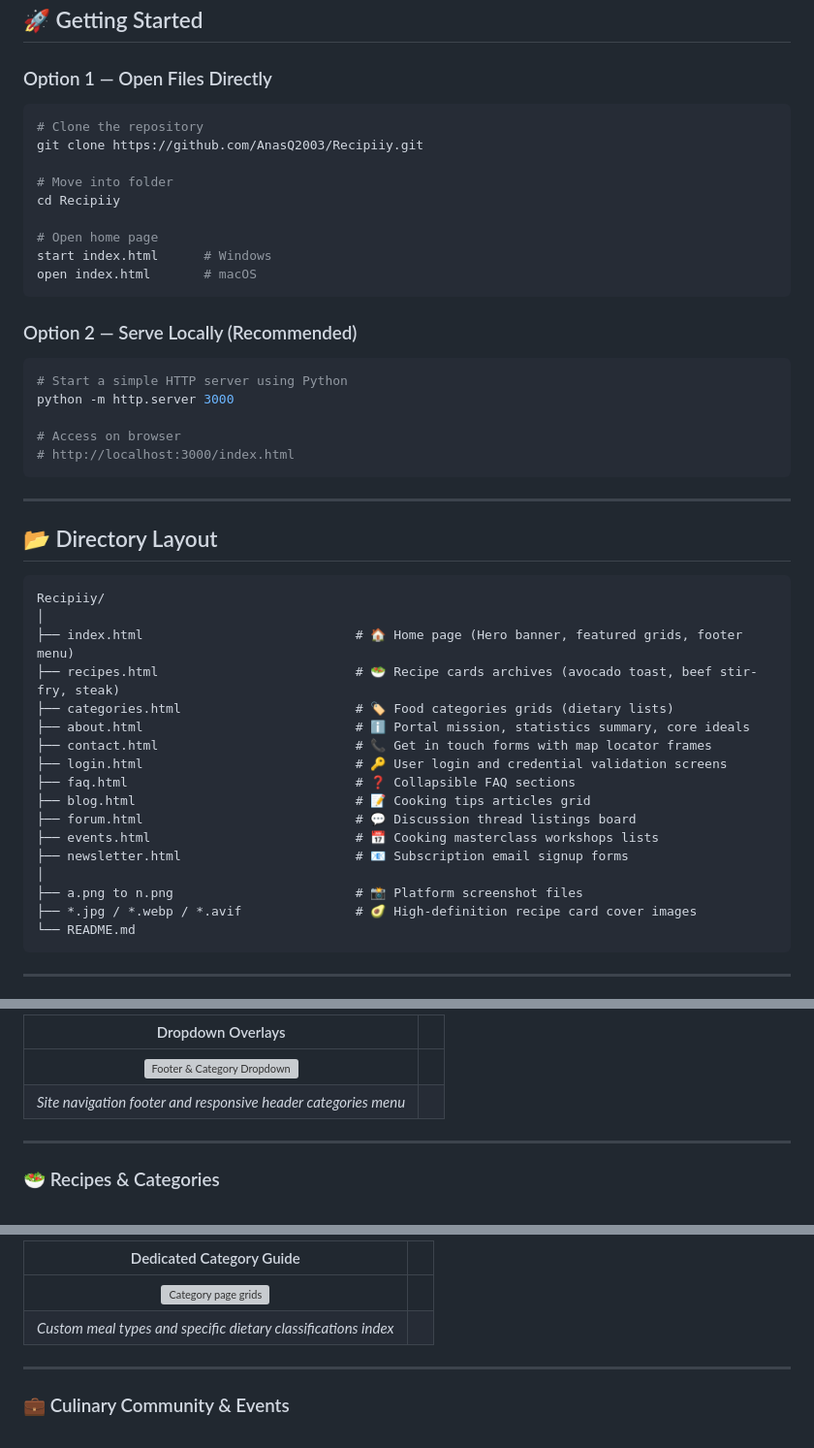
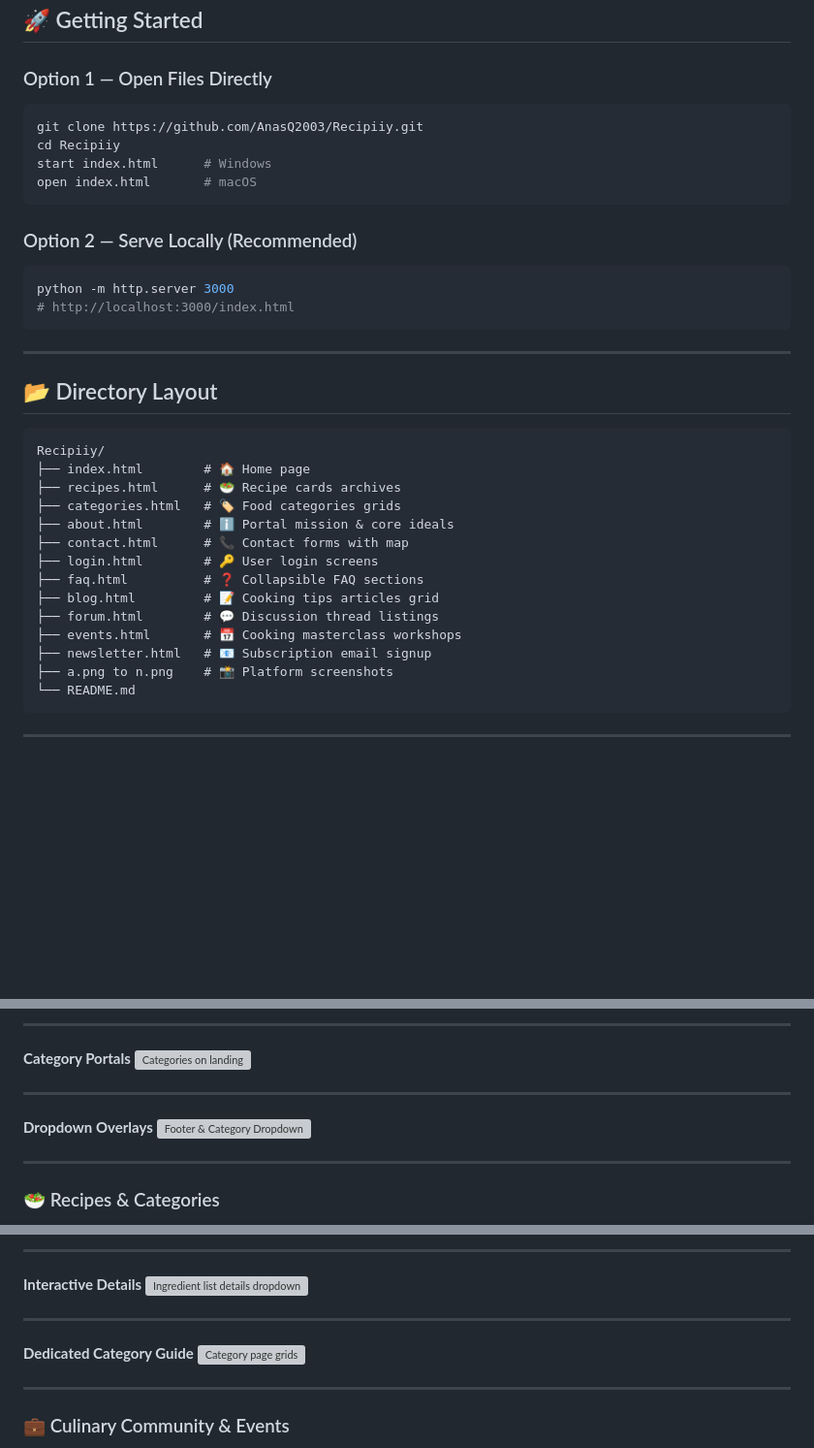
Before and after one commit to AnasQ2003/Recipiiy, a Markdown page: README.md, 3 parts joined by grey strips. Shown at 97% size. Drawn GitHub-style; blank space fills up the shorter version; grey boxes are pictures that could not be loaded.

Commit message:
docs: single-column screenshots and live demo link

````diff
--- a/README.md
+++ b/README.md
@@ -49,23 +53,15 @@ Recipiiy is designed as a modular **multi-page static platform** with zero backe
 
 ### Option 1 — Open Files Directly
 ```bash
-# Clone the repository
 git clone https://github.com/AnasQ2003/Recipiiy.git
-
-# Move into folder
 cd Recipiiy
-
-# Open home page
 start index.html      # Windows
 open index.html       # macOS
 ```
 
 ### Option 2 — Serve Locally (Recommended)
 ```bash
-# Start a simple HTTP server using Python
 python -m http.server 3000
-
-# Access on browser
 # http://localhost:3000/index.html
 ```
 
@@ -75,21 +71,18 @@ python -m http.server 3000
 
 ```
 Recipiiy/
-│
-├── index.html                            # 🏠 Home page (Hero banner, featured grids, footer menu)
-├── recipes.html                          # 🥗 Recipe cards archives (avocado toast, beef stir-fry, steak)
-├── categories.html                       # 🏷️ Food categories grids (dietary lists)
-├── about.html                            # ℹ️ Portal mission, statistics summary, core ideals
-├── contact.html                          # 📞 Get in touch forms with map locator frames
-├── login.html                            # 🔑 User login and credential validation screens
-├── faq.html                              # ❓ Collapsible FAQ sections
-├── blog.html                             # 📝 Cooking tips articles grid
-├── forum.html                            # 💬 Discussion thread listings board
-├── events.html                           # 📅 Cooking masterclass workshops lists
-├── newsletter.html                       # 📧 Subscription email signup forms
-│
-├── a.png to n.png                        # 📸 Platform screenshot files
-├── *.jpg / *.webp / *.avif               # 🥑 High-definition recipe card cover images
+├── index.html        # 🏠 Home page
+├── recipes.html      # 🥗 Recipe cards archives
+├── categories.html   # 🏷️ Food categories grids
+├── about.html        # ℹ️ Portal mission & core ideals
+├── contact.html      # 📞 Contact forms with map
+├── login.html        # 🔑 User login screens
+├── faq.html          # ❓ Collapsible FAQ sections
+├── blog.html         # 📝 Cooking tips articles grid
+├── forum.html        # 💬 Discussion thread listings
+├── events.html       # 📅 Cooking masterclass workshops
+├── newsletter.html   # 📧 Subscription email signup
+├── a.png to n.png    # 📸 Platform screenshots
 └── README.md
 ```
 
@@ -106,8 +97,13 @@ Recipiiy/
 
-| Dropdown Overlays | |
-|:-:|:-:|
-| ![Footer & Category Dropdown](c.png) | |
-| *Site navigation footer and responsive header categories menu* | |
+---
+
+**Category Portals**
+![Categories on landing](https://raw.githubusercontent.com/AnasQ2003/Recipiiy/main/b.png)
+
+---
+
+**Dropdown Overlays**
+![Footer & Category Dropdown](https://raw.githubusercontent.com/AnasQ2003/Recipiiy/main/c.png)
 
 ---
 
@@ -120,8 +114,13 @@ Recipiiy/
 
-| Dedicated Category Guide | |
-|:-:|:-:|
-| ![Category page grids](f.png) | |
-| *Custom meal types and specific dietary classifications index* | |
+---
+
+**Interactive Details**
+![Ingredient list details dropdown](https://raw.githubusercontent.com/AnasQ2003/Recipiiy/main/e.png)
+
+---
+
+**Dedicated Category Guide**
+![Category page grids](https://raw.githubusercontent.com/AnasQ2003/Recipiiy/main/f.png)
 
 ---
 
````
Also changed, not shown: other parts of README.md (+39 -30 lines).
